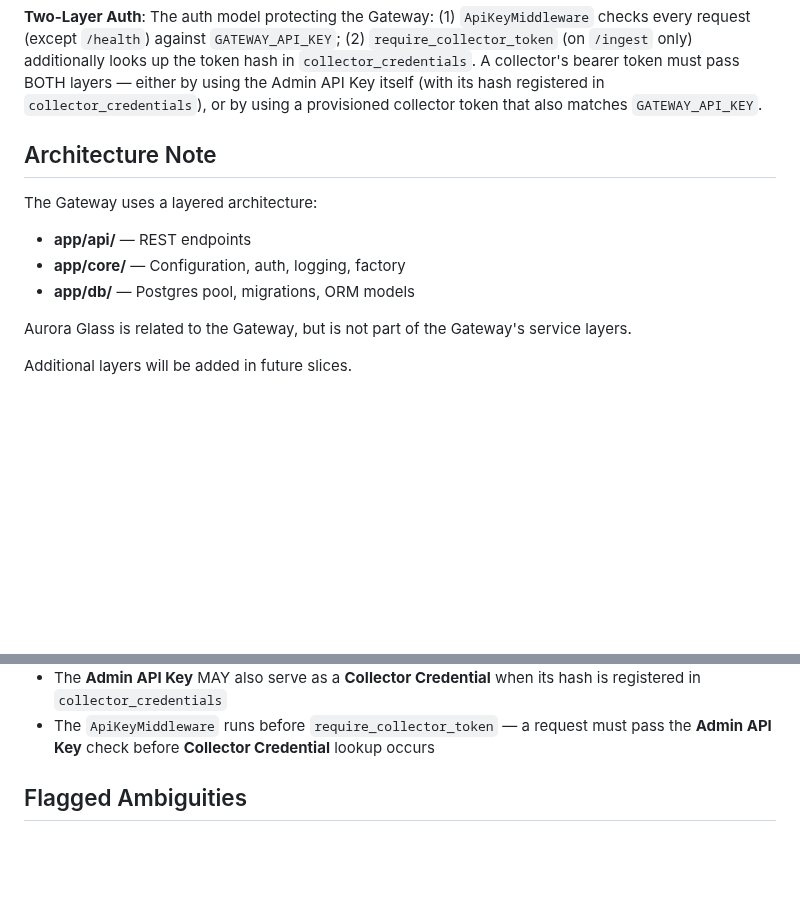
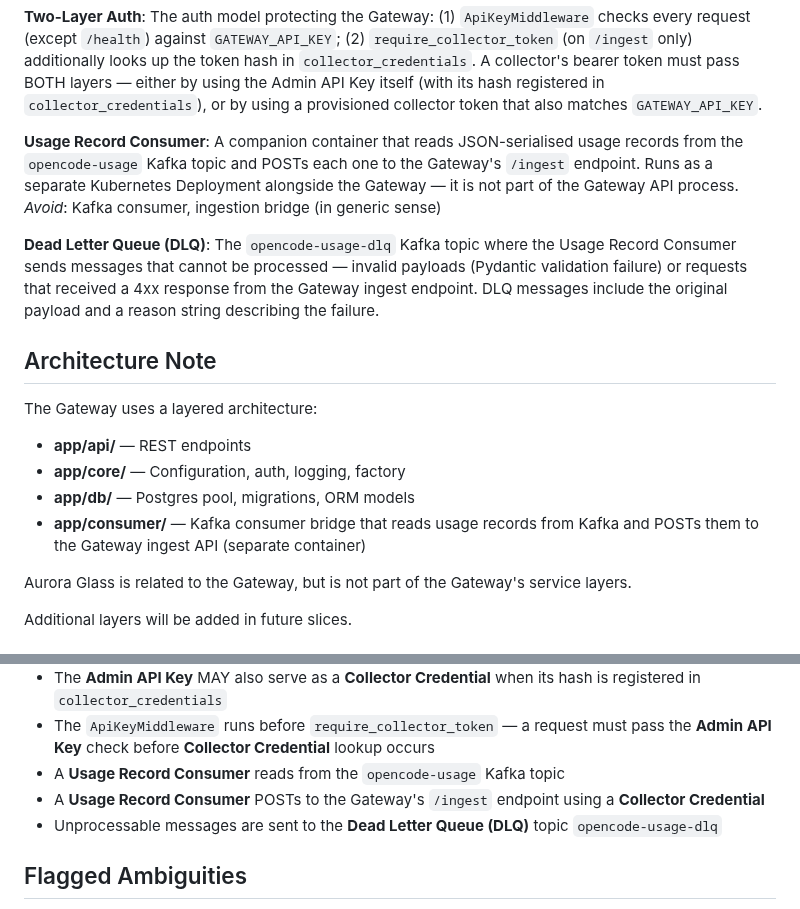
Before and after one commit to weiyentan/opencode-gateway, a Markdown page: CONTEXT.md, 2 parts joined by grey strips. Rendered like a GitHub page; blank space fills up the shorter version.

```diff
--- a/CONTEXT.md
+++ b/CONTEXT.md
@@ -102,6 +102,21 @@ the token hash in `collector_credentials`. A collector's bearer token
 must pass BOTH layers — either by using the Admin API Key itself (with
 its hash registered in `collector_credentials`), or by using a
 provisioned collector token that also matches `GATEWAY_API_KEY`.
+
+**Usage Record Consumer**:
+A companion container that reads JSON-serialised usage records from the
+``opencode-usage`` Kafka topic and POSTs each one to the Gateway's
+``/ingest`` endpoint. Runs as a separate Kubernetes Deployment alongside
+the Gateway — it is not part of the Gateway API process.
+_Avoid_: Kafka consumer, ingestion bridge (in generic sense)
+
+**Dead Letter Queue (DLQ)**:
+The ``opencode-usage-dlq`` Kafka topic where the Usage Record Consumer
+sends messages that cannot be processed — invalid payloads (Pydantic
+validation failure) or requests that received a 4xx response from the
+Gateway ingest endpoint. DLQ messages include the original payload and a
+reason string describing the failure.
+
 ## Architecture Note
 
 The Gateway uses a layered architecture:
@@ -109,6 +124,7 @@ The Gateway uses a layered architecture:
 - **app/api/** — REST endpoints
 - **app/core/** — Configuration, auth, logging, factory
 - **app/db/** — Postgres pool, migrations, ORM models
+- **app/consumer/** — Kafka consumer bridge that reads usage records from Kafka and POSTs them to the Gateway ingest API (separate container)
 
 Aurora Glass is related to the Gateway, but is not part of the Gateway's
 service layers.
@@ -136,6 +152,9 @@ manages.
 - An **Agent Run Summary** is composed by the **Gateway** from stored usage, context, project, todo, and hierarchy data
 - The **Admin API Key** MAY also serve as a **Collector Credential** when its hash is registered in `collector_credentials`
 - The `ApiKeyMiddleware` runs before `require_collector_token` — a request must pass the **Admin API Key** check before **Collector Credential** lookup occurs
+- A **Usage Record Consumer** reads from the ``opencode-usage`` Kafka topic
+- A **Usage Record Consumer** POSTs to the Gateway's ``/ingest`` endpoint using a **Collector Credential**
+- Unprocessable messages are sent to the **Dead Letter Queue (DLQ)** topic ``opencode-usage-dlq``
 
 ## Flagged Ambiguities
 
```
Also changed, not shown: README.md (+12 -2 lines).
